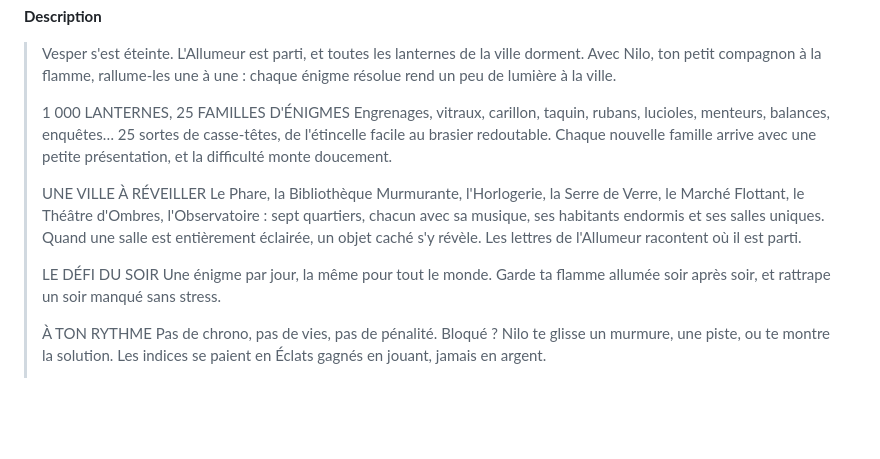
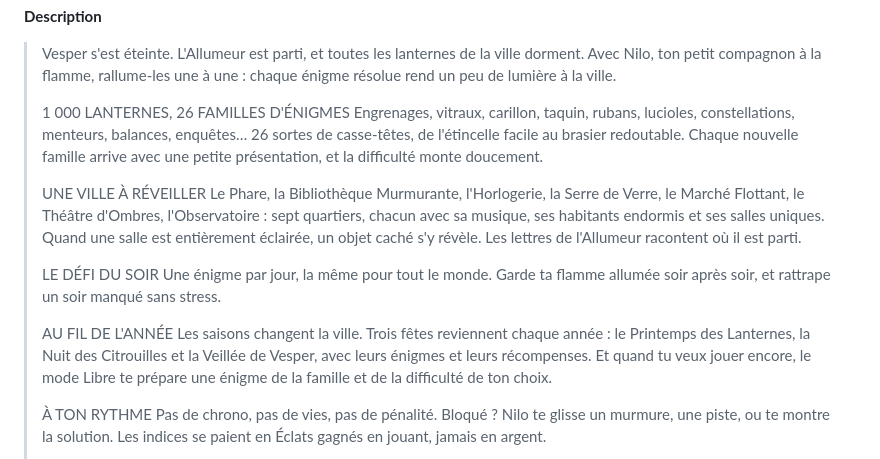
Before and after one commit to hugobsqtgames/PuzzleApp, a Markdown page: store/FICHE_APP_STORE.md, the part around the change. Rendered like a GitHub page; blank space fills up the shorter version.

Commit message:
Fiche App Store : 26 familles, les trois fêtes et le mode Libre
Co-Authored-By: Claude Opus 5.5 <noreply@anthropic.com>
Claude-Session: https://claude.ai/code/session_01XZjniMn9yRispNXbt6GEM1

```diff
--- a/store/FICHE_APP_STORE.md
+++ b/store/FICHE_APP_STORE.md
@@ -39,14 +39,17 @@ Captures prêtes (10 par appareil, refaites avec les événements, le mode Libre
 
 > Vesper s'est éteinte. L'Allumeur est parti, et toutes les lanternes de la ville dorment. Avec Nilo, ton petit compagnon à la flamme, rallume-les une à une : chaque énigme résolue rend un peu de lumière à la ville.
 >
-> 1 000 LANTERNES, 25 FAMILLES D'ÉNIGMES
-> Engrenages, vitraux, carillon, taquin, rubans, lucioles, menteurs, balances, enquêtes… 25 sortes de casse-têtes, de l'étincelle facile au brasier redoutable. Chaque nouvelle famille arrive avec une petite présentation, et la difficulté monte doucement.
+> 1 000 LANTERNES, 26 FAMILLES D'ÉNIGMES
+> Engrenages, vitraux, carillon, taquin, rubans, lucioles, constellations, menteurs, balances, enquêtes… 26 sortes de casse-têtes, de l'étincelle facile au brasier redoutable. Chaque nouvelle famille arrive avec une petite présentation, et la difficulté monte doucement.
 >
 > UNE VILLE À RÉVEILLER
 > Le Phare, la Bibliothèque Murmurante, l'Horlogerie, la Serre de Verre, le Marché Flottant, le Théâtre d'Ombres, l'Observatoire : sept quartiers, chacun avec sa musique, ses habitants endormis et ses salles uniques. Quand une salle est entièrement éclairée, un objet caché s'y révèle. Les lettres de l'Allumeur racontent où il est parti.
 >
 > LE DÉFI DU SOIR
 > Une énigme par jour, la même pour tout le monde. Garde ta flamme allumée soir après soir, et rattrape un soir manqué sans stress.
+>
+> AU FIL DE L'ANNÉE
+> Les saisons changent la ville. Trois fêtes reviennent chaque année : le Printemps des Lanternes, la Nuit des Citrouilles et la Veillée de Vesper, avec leurs énigmes et leurs récompenses. Et quand tu veux jouer encore, le mode Libre te prépare une énigme de la famille et de la difficulté de ton choix.
 >
 > À TON RYTHME
 > Pas de chrono, pas de vies, pas de pénalité. Bloqué ? Nilo te glisse un murmure, une piste, ou te montre la solution. Les indices se paient en Éclats gagnés en jouant, jamais en argent.
```
